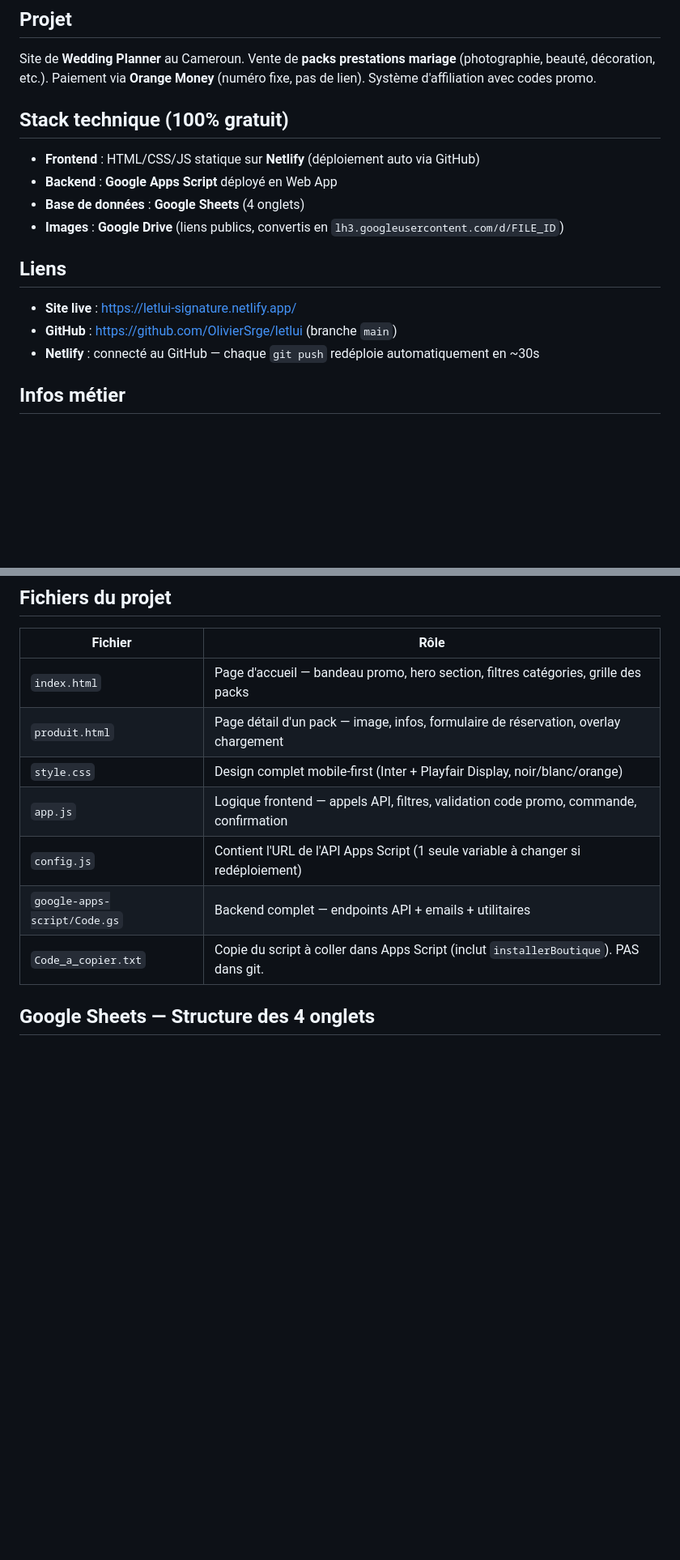
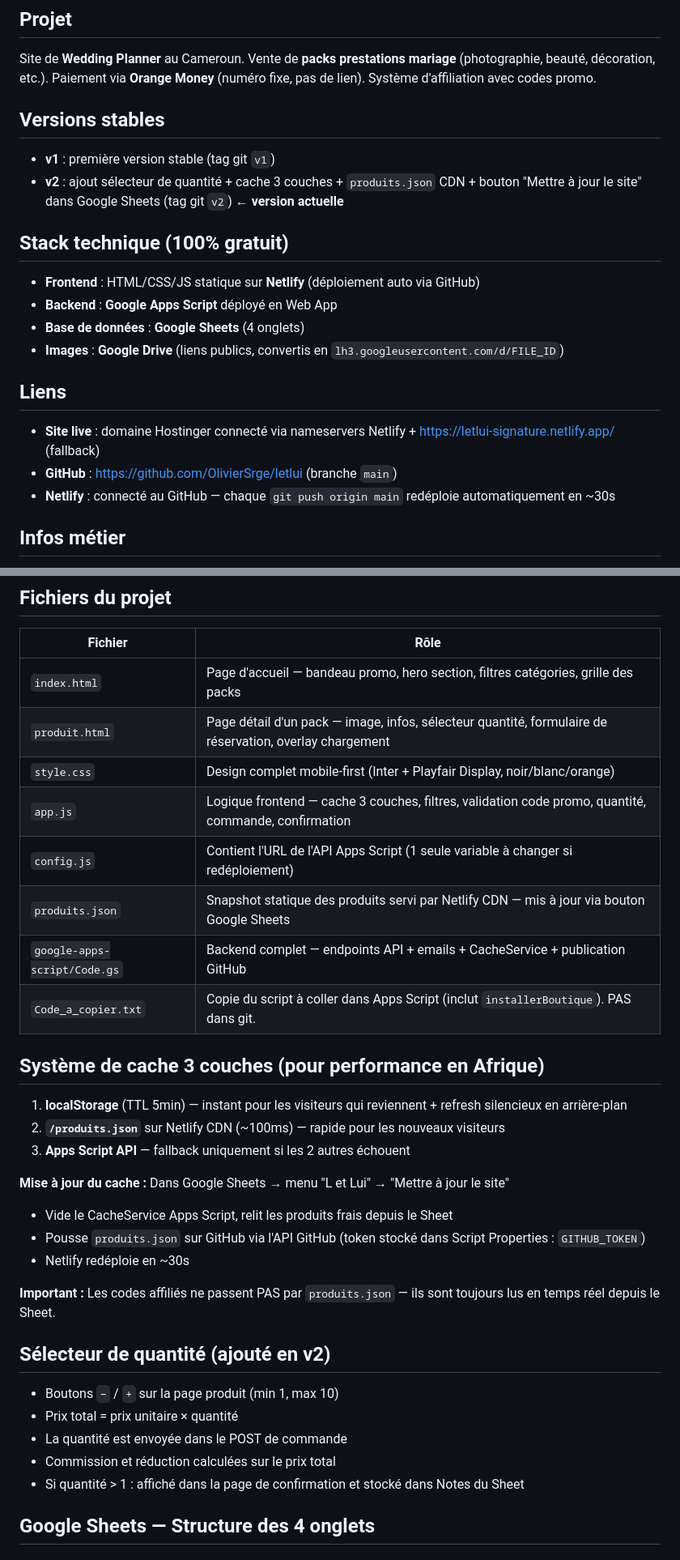
Before and after one commit to OlivierSrge/letlui, a Markdown page: CLAUDE.md, 2 parts joined by grey strips. Shown at 81% size. Drawn GitHub-style; blank space fills up the shorter version.

```diff
--- a/CLAUDE.md
+++ b/CLAUDE.md
@@ -2,6 +2,10 @@
 
 ## Projet
 Site de **Wedding Planner** au Cameroun. Vente de **packs prestations mariage** (photographie, beauté, décoration, etc.). Paiement via **Orange Money** (numéro fixe, pas de lien). Système d'affiliation avec codes promo.
+
+## Versions stables
+- **v1** : première version stable (tag git `v1`)
+- **v2** : ajout sélecteur de quantité + cache 3 couches + `produits.json` CDN + bouton "Mettre à jour le site" dans Google Sheets (tag git `v2`) ← **version actuelle**
 
 ## Stack technique (100% gratuit)
 - **Frontend** : HTML/CSS/JS statique sur **Netlify** (déploiement auto via GitHub)
@@ -10,9 +14,9 @@ Site de **Wedding Planner** au Cameroun. Vente de **packs prestations mariage**
 - **Images** : **Google Drive** (liens publics, convertis en `lh3.googleusercontent.com/d/FILE_ID`)
 
 ## Liens
-- **Site live** : https://letlui-signature.netlify.app/
+- **Site live** : domaine Hostinger connecté via nameservers Netlify + https://letlui-signature.netlify.app/ (fallback)
 - **GitHub** : https://github.com/OlivierSrge/letlui (branche `main`)
-- **Netlify** : connecté au GitHub — chaque `git push` redéploie automatiquement en ~30s
+- **Netlify** : connecté au GitHub — chaque `git push origin main` redéploie automatiquement en ~30s
 
 ## Infos métier
 - **Email vendeur** : olivierfinestone@gmail.com
@@ -28,12 +32,32 @@ Site de **Wedding Planner** au Cameroun. Vente de **packs prestations mariage**
 | Fichier | Rôle |
 |---|---|
 | `index.html` | Page d'accueil — bandeau promo, hero section, filtres catégories, grille des packs |
-| `produit.html` | Page détail d'un pack — image, infos, formulaire de réservation, overlay chargement |
+| `produit.html` | Page détail d'un pack — image, infos, sélecteur quantité, formulaire de réservation, overlay chargement |
 | `style.css` | Design complet mobile-first (Inter + Playfair Display, noir/blanc/orange) |
-| `app.js` | Logique frontend — appels API, filtres, validation code promo, commande, confirmation |
+| `app.js` | Logique frontend — cache 3 couches, filtres, validation code promo, quantité, commande, confirmation |
 | `config.js` | Contient l'URL de l'API Apps Script (1 seule variable à changer si redéploiement) |
-| `google-apps-script/Code.gs` | Backend complet — endpoints API + emails + utilitaires |
+| `produits.json` | Snapshot statique des produits servi par Netlify CDN — mis à jour via bouton Google Sheets |
+| `google-apps-script/Code.gs` | Backend complet — endpoints API + emails + CacheService + publication GitHub |
 | `Code_a_copier.txt` | Copie du script à coller dans Apps Script (inclut `installerBoutique`). PAS dans git. |
+
+## Système de cache 3 couches (pour performance en Afrique)
+1. **localStorage** (TTL 5min) — instant pour les visiteurs qui reviennent + refresh silencieux en arrière-plan
+2. **`/produits.json`** sur Netlify CDN (~100ms) — rapide pour les nouveaux visiteurs
+3. **Apps Script API** — fallback uniquement si les 2 autres échouent
+
+**Mise à jour du cache :** Dans Google Sheets → menu "L et Lui" → "Mettre à jour le site"
+- Vide le CacheService Apps Script, relit les produits frais depuis le Sheet
+- Pousse `produits.json` sur GitHub via l'API GitHub (token stocké dans Script Properties : `GITHUB_TOKEN`)
+- Netlify redéploie en ~30s
+
+**Important :** Les codes affiliés ne passent PAS par `produits.json` — ils sont toujours lus en temps réel depuis le Sheet.
+
+## Sélecteur de quantité (ajouté en v2)
+- Boutons `−` / `+` sur la page produit (min 1, max 10)
+- Prix total = prix unitaire × quantité
+- La quantité est envoyée dans le POST de commande
+- Commission et réduction calculées sur le prix total
+- Si quantité > 1 : affiché dans la page de confirmation et stocké dans Notes du Sheet
 
 ## Google Sheets — Structure des 4 onglets
 
```
Also changed, not shown: other parts of CLAUDE.md (+16 -8 lines).
